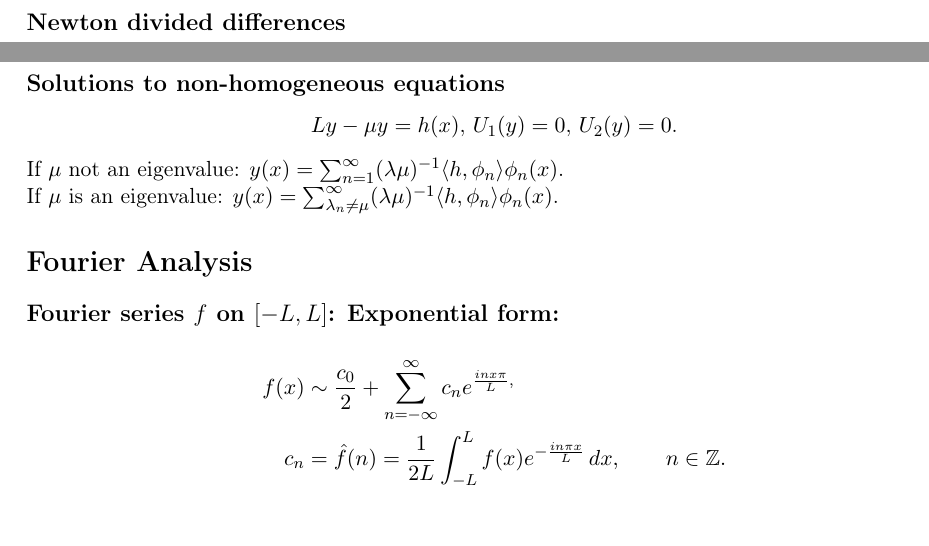
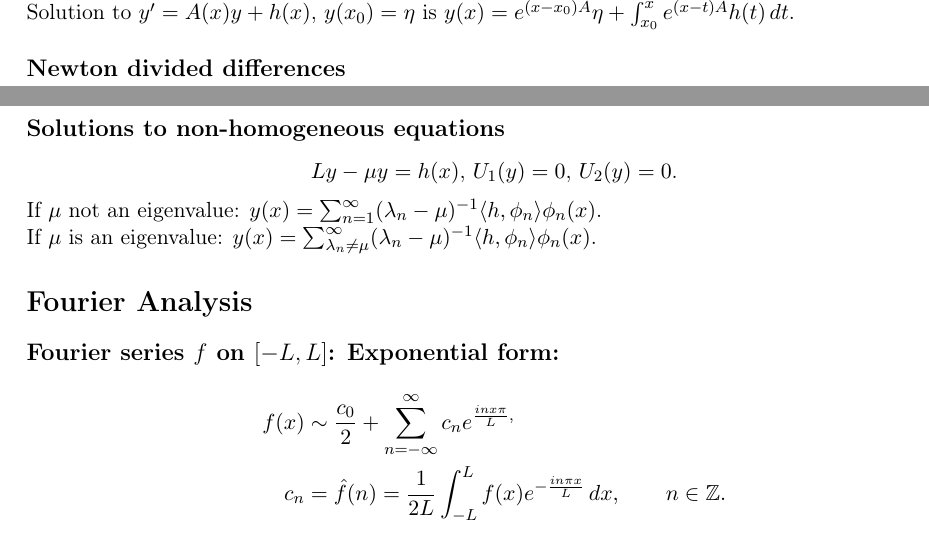
Before and after one commit to benediktmag/formulublad, a LaTeX document (formulubladIIIA.tex, which reads IIIA.tex, preamble.tex): two parts of page 4 of 4, joined at a grey line, cut at the place of the change. Compiled offline with pdfLaTeX.

Commit message:
IIIA: minor fixes

```diff
--- a/IIIA.tex
+++ b/IIIA.tex
@@ -64,6 +64,9 @@ polynomial $P$ is given by
 
 \section*{5. The Exponential of a Matrix}
 
+Solution to $y'=A(x)y+h(x)$, $y(x_0)=\eta$ is
+$y(x) = e^{(x-x_0)A}\eta + \int_{x_0}^x e^{(x-t)A}h(t)\, dt$.
+
 \subsection*{Newton divided differences}
 \[
     F[\lambda_l] = F(\lambda_l), \qquad
@@ -91,9 +95,9 @@ $F[\gamma_l,\ldots,\gamma_{l+k}] = F^{(k)}(\gamma_l)/k!$.
 
 \subsection*{Solutions to non-homogeneous equations}
 \begin{center}$Ly-\mu y = h(x)$, $U_1(y)=0$, $U_2(y)=0$. \end{center}
-If $\mu$ not an eigenvalue: $y(x) = \sum_{n=1}^\infty (\lambda \mu)^{-1}\langle h,\phi_n
+If $\mu$ not an eigenvalue: $y(x) = \sum_{n=1}^\infty (\lambda_n- \mu)^{-1}\langle h,\phi_n
 \rangle \phi_n(x)$.\\
-If $\mu$ is an eigenvalue: $y(x) = \sum_{\lambda_n\neq \mu}^\infty (\lambda \mu)^{-1}\langle h,\phi_n
+If $\mu$ is an eigenvalue: $y(x) = \sum_{\lambda_n\neq \mu}^\infty (\lambda_n - \mu)^{-1}\langle h,\phi_n
 \rangle \phi_n(x)$.
 
 \section*{Fourier Analysis}
--- a/preamble.tex
+++ b/preamble.tex
@@ -14,7 +14,7 @@
 \hoffset=-1.2truecm
 \voffset=-2.5truecm
 \textwidth=16.5truecm
-\textheight=27.3truecm
+\textheight=27.5truecm
 \renewcommand{\Bbb}{\mathbb}
 
 \newcommand{\p}{{\partial}}
```
Also changed, not shown: formulubladI.pdf, formulubladII.pdf, formulubladIIIA.pdf, IIIA.tex (1 more changed lines).
